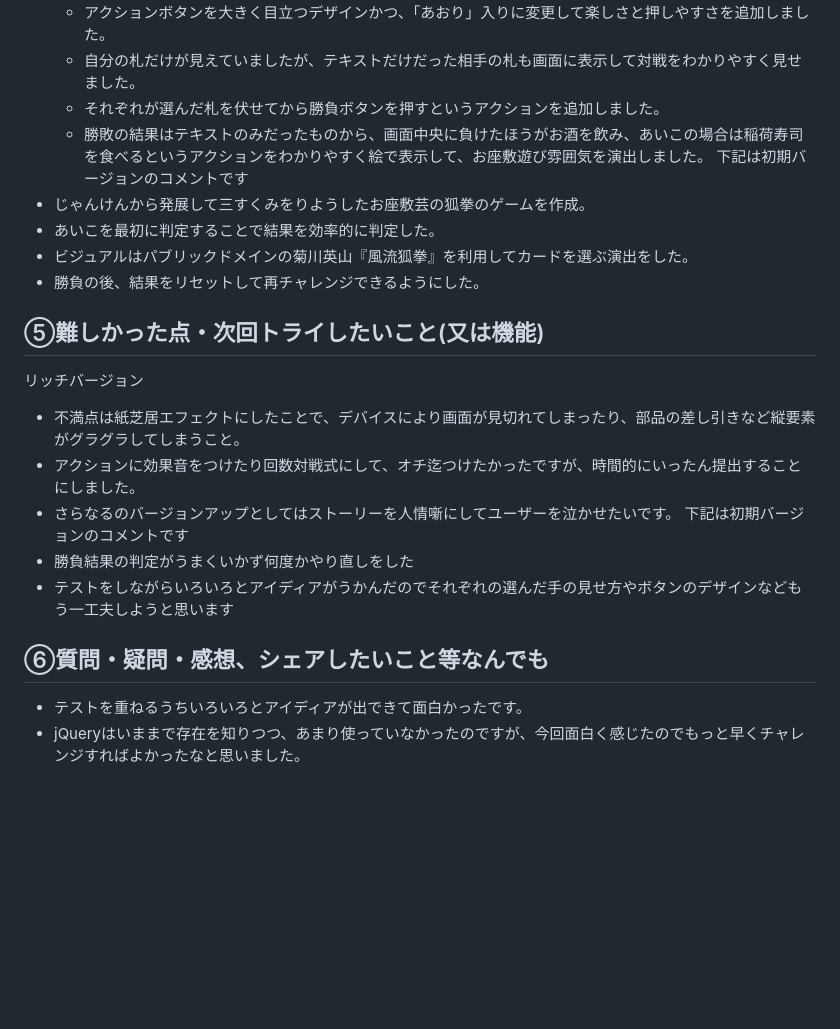
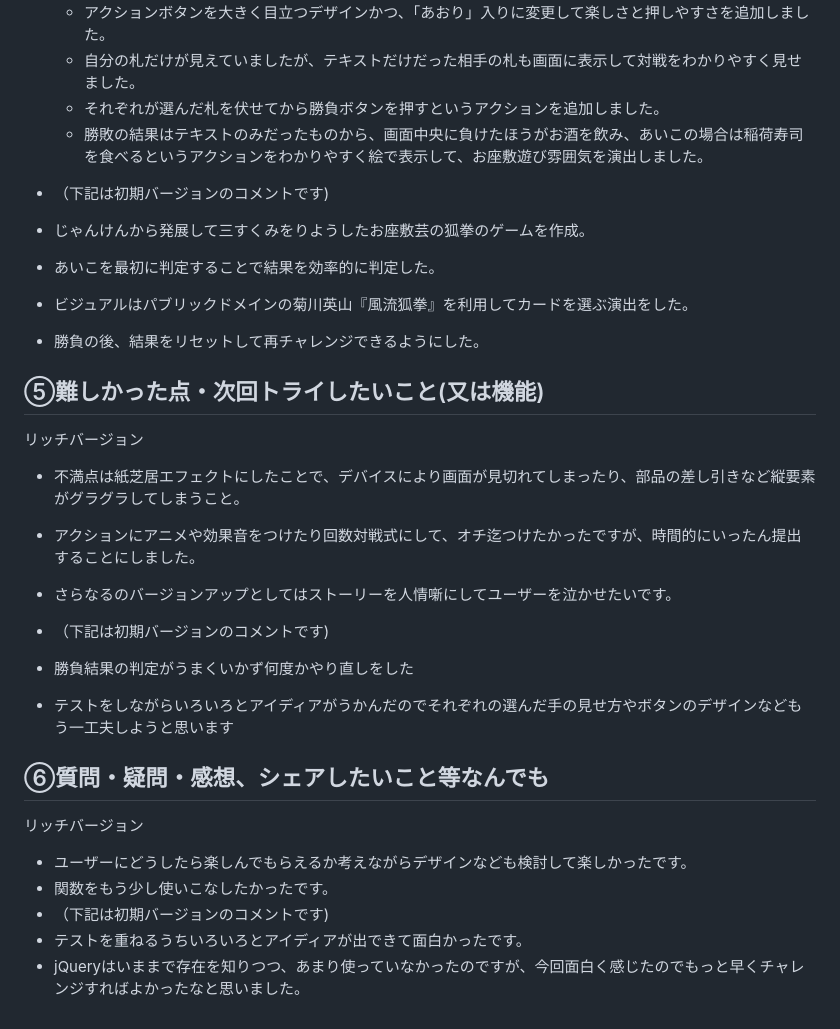
Before and after one commit to kapponazoo/kitsuneken, a Markdown page: README.md, the part around the change. Drawn GitHub-style; blank space fills up the shorter version.

Commit message:
Update README.md
追記を追加

```diff
--- a/README.md
+++ b/README.md
@@ -18,7 +18,8 @@
     - 自分の札だけが見えていましたが、テキストだけだった相手の札も画面に表示して対戦をわかりやすく見せました。
     - それぞれが選んだ札を伏せてから勝負ボタンを押すというアクションを追加しました。
     - 勝敗の結果はテキストのみだったものから、画面中央に負けたほうがお酒を飲み、あいこの場合は稲荷寿司を食べるというアクションをわかりやすく絵で表示して、お座敷遊び雰囲気を演出しました。
-下記は初期バージョンのコメントです
+
+- （下記は初期バージョンのコメントです)
 - じゃんけんから発展して三すくみをりようしたお座敷芸の狐拳のゲームを作成。
 - あいこを最初に判定することで結果を効率的に判定した。
 - ビジュアルはパブリックドメインの菊川英山『風流狐拳』を利用してカードを選ぶ演出をした。
@@ -28,16 +29,17 @@
 
 リッチバージョン
 - 不満点は紙芝居エフェクトにしたことで、デバイスにより画面が見切れてしまったり、部品の差し引きなど縦要素がグラグラしてしまうこと。
-- アクションに効果音をつけたり回数対戦式にして、オチ迄つけたかったですが、時間的にいったん提出することにしました。
+- アクションにアニメや効果音をつけたり回数対戦式にして、オチ迄つけたかったですが、時間的にいったん提出することにしました。
 - さらなるのバージョンアップとしてはストーリーを人情噺にしてユーザーを泣かせたいです。
-下記は初期バージョンのコメントです
+
+- （下記は初期バージョンのコメントです)
 - 勝負結果の判定がうまくいかず何度かやり直しをした
 - テストをしながらいろいろとアイディアがうかんだのでそれぞれの選んだ手の見せ方やボタンのデザインなどもう一工夫しようと思います
 
 ## ⑥質問・疑問・感想、シェアしたいこと等なんでも
-
-
-
-
+リッチバージョン
+- ユーザーにどうしたら楽しんでもらえるか考えながらデザインなども検討して楽しかったです。
+- 関数をもう少し使いこなしたかったです。
+- （下記は初期バージョンのコメントです)
 - テストを重ねるうちいろいろとアイディアが出できて面白かったです。
 - jQueryはいままで存在を知りつつ、あまり使っていなかったのですが、今回面白く感じたのでもっと早くチャレンジすればよかったなと思いました。
```
